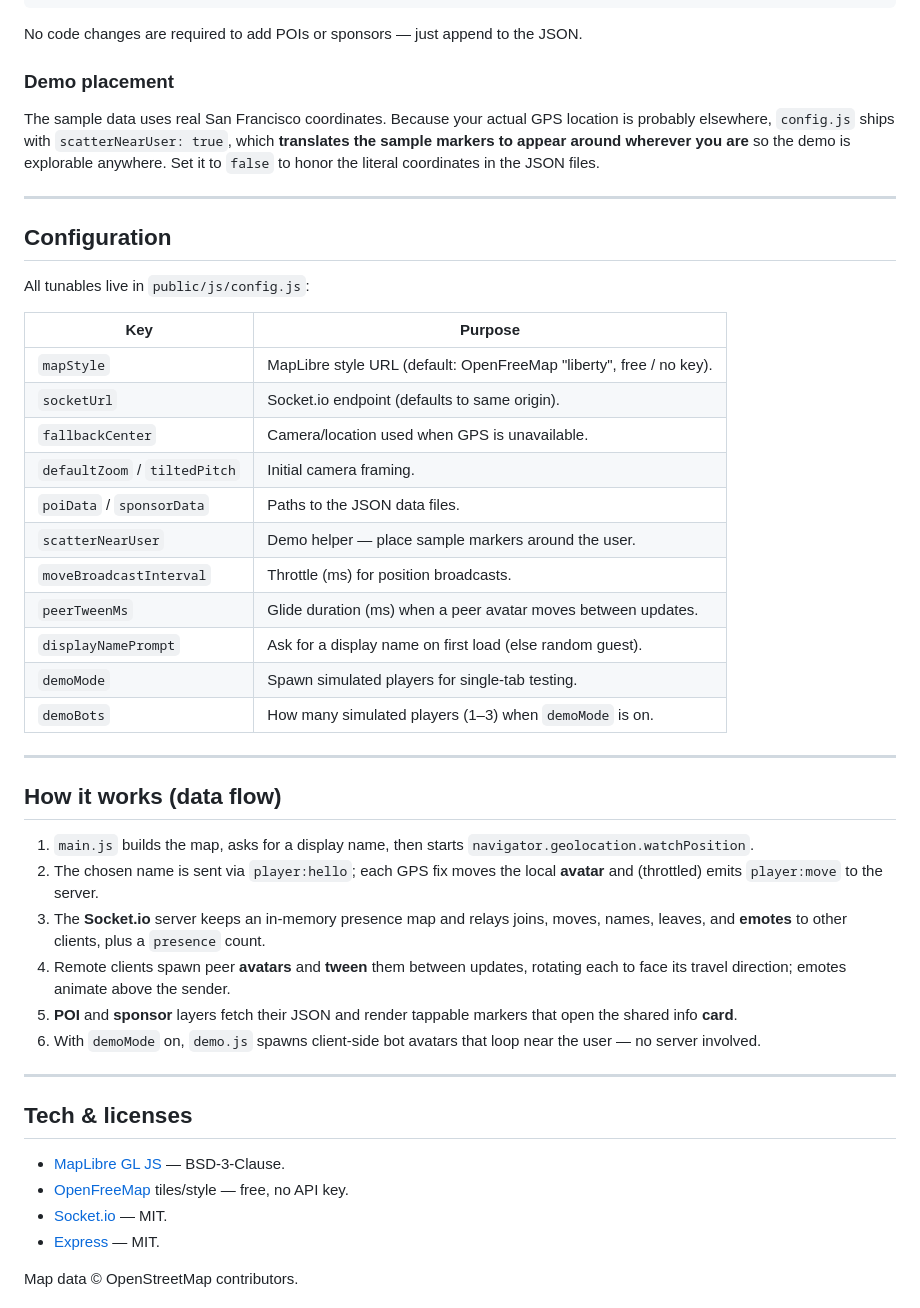
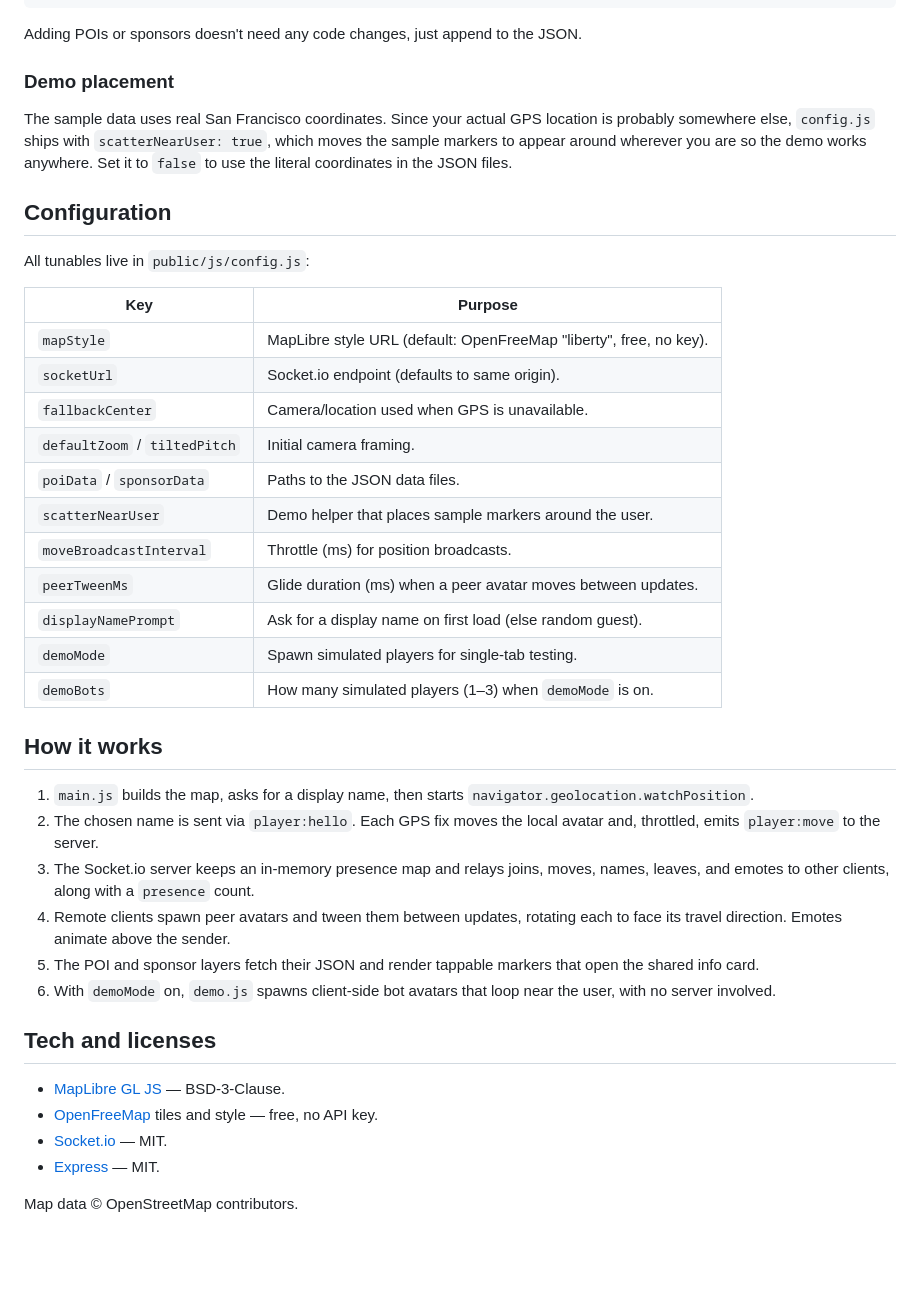
Before and after one commit to ionxg/rosy, a Markdown page: README.md, the part around one of its changes. GitHub-like rendering; blank space fills up the shorter version.

````diff
--- a/README.md
+++ b/README.md
@@ -175,16 +170,15 @@ Edit `public/data/sponsors.json`. Each entry supports an `offer` and a `menu`:
 }
 ```
 
-No code changes are required to add POIs or sponsors — just append to the JSON.
+Adding POIs or sponsors doesn't need any code changes, just append to the JSON.
 
 ### Demo placement
-The sample data uses real San Francisco coordinates. Because your actual GPS
-location is probably elsewhere, `config.js` ships with `scatterNearUser: true`,
-which **translates the sample markers to appear around wherever you are** so the
-demo is explorable anywhere. Set it to `false` to honor the literal coordinates
-in the JSON files.
 
----
+The sample data uses real San Francisco coordinates. Since your actual GPS
+location is probably somewhere else, `config.js` ships with
+`scatterNearUser: true`, which moves the sample markers to appear around wherever
+you are so the demo works anywhere. Set it to `false` to use the literal
+coordinates in the JSON files.
 
 ## Configuration
 
@@ -192,41 +186,37 @@ All tunables live in `public/js/config.js`:
 
 | Key | Purpose |
 | --- | --- |
-| `mapStyle` | MapLibre style URL (default: OpenFreeMap "liberty", free / no key). |
+| `mapStyle` | MapLibre style URL (default: OpenFreeMap "liberty", free, no key). |
 | `socketUrl` | Socket.io endpoint (defaults to same origin). |
 | `fallbackCenter` | Camera/location used when GPS is unavailable. |
 | `defaultZoom` / `tiltedPitch` | Initial camera framing. |
 | `poiData` / `sponsorData` | Paths to the JSON data files. |
-| `scatterNearUser` | Demo helper — place sample markers around the user. |
+| `scatterNearUser` | Demo helper that places sample markers around the user. |
 | `moveBroadcastInterval` | Throttle (ms) for position broadcasts. |
 | `peerTweenMs` | Glide duration (ms) when a peer avatar moves between updates. |
 | `displayNamePrompt` | Ask for a display name on first load (else random guest). |
 | `demoMode` | Spawn simulated players for single-tab testing. |
 | `demoBots` | How many simulated players (1–3) when `demoMode` is on. |
 
----
-
-## How it works (data flow)
+## How it works
 
 1. `main.js` builds the map, asks for a display name, then starts
    `navigator.geolocation.watchPosition`.
-2. The chosen name is sent via `player:hello`; each GPS fix moves the local
-   **avatar** and (throttled) emits `player:move` to the server.
-3. The **Socket.io** server keeps an in-memory presence map and relays joins,
-   moves, names, leaves, and **emotes** to other clients, plus a `presence` count.
-4. Remote clients spawn peer **avatars** and **tween** them between updates,
-   rotating each to face its travel direction; emotes animate above the sender.
-5. **POI** and **sponsor** layers fetch their JSON and render tappable markers
-   that open the shared info **card**.
+2. The chosen name is sent via `player:hello`. Each GPS fix moves the local
+   avatar and, throttled, emits `player:move` to the server.
+3. The Socket.io server keeps an in-memory presence map and relays joins, moves,
+   names, leaves, and emotes to other clients, along with a `presence` count.
+4. Remote clients spawn peer avatars and tween them between updates, rotating
+   each to face its travel direction. Emotes animate above the sender.
+5. The POI and sponsor layers fetch their JSON and render tappable markers that
+   open the shared info card.
 6. With `demoMode` on, `demo.js` spawns client-side bot avatars that loop near
-   the user — no server involved.
+   the user, with no server involved.
 
----
-
-## Tech & licenses
+## Tech and licenses
 
 - [MapLibre GL JS](https://maplibre.org/) — BSD-3-Clause.
-- [OpenFreeMap](https://openfreemap.org/) tiles/style — free, no API key.
+- [OpenFreeMap](https://openfreemap.org/) tiles and style — free, no API key.
 - [Socket.io](https://socket.io/) — MIT.
 - [Express](https://expressjs.com/) — MIT.
 
````
Also changed, not shown: other parts of README.md (+67 -72 lines).
